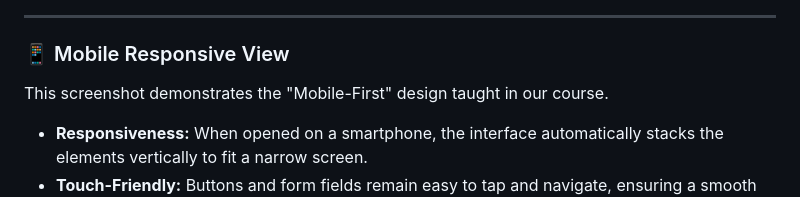
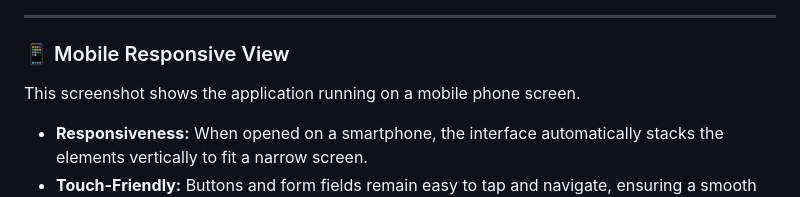
Before and after one commit to ram-prasad-paudel/Income-Expenses-Tracker, a Markdown page: README.md, the part around one of its changes. Drawn GitHub-style.

Commit message:
Revise README for clarity and mobile view description
Updated text for clarity and improved descriptions in the README.

```diff
--- a/README.md
+++ b/README.md
@@ -15,7 +15,7 @@ This screenshot shows the application running on a full-size computer screen.
 ---
 
 ### 📱 Mobile Responsive View
-This screenshot demonstrates the "Mobile-First" design taught in our course.
+This screenshot shows the application running on a mobile phone screen.
 * **Responsiveness:** When opened on a smartphone, the interface automatically stacks the elements vertically to fit a narrow screen.
 * **Touch-Friendly:** Buttons and form fields remain easy to tap and navigate, ensuring a smooth user experience on the go.
 ![Mobile View](mobile-view.png)
```
Also changed, not shown: other parts of README.md (+3 -3 lines).
